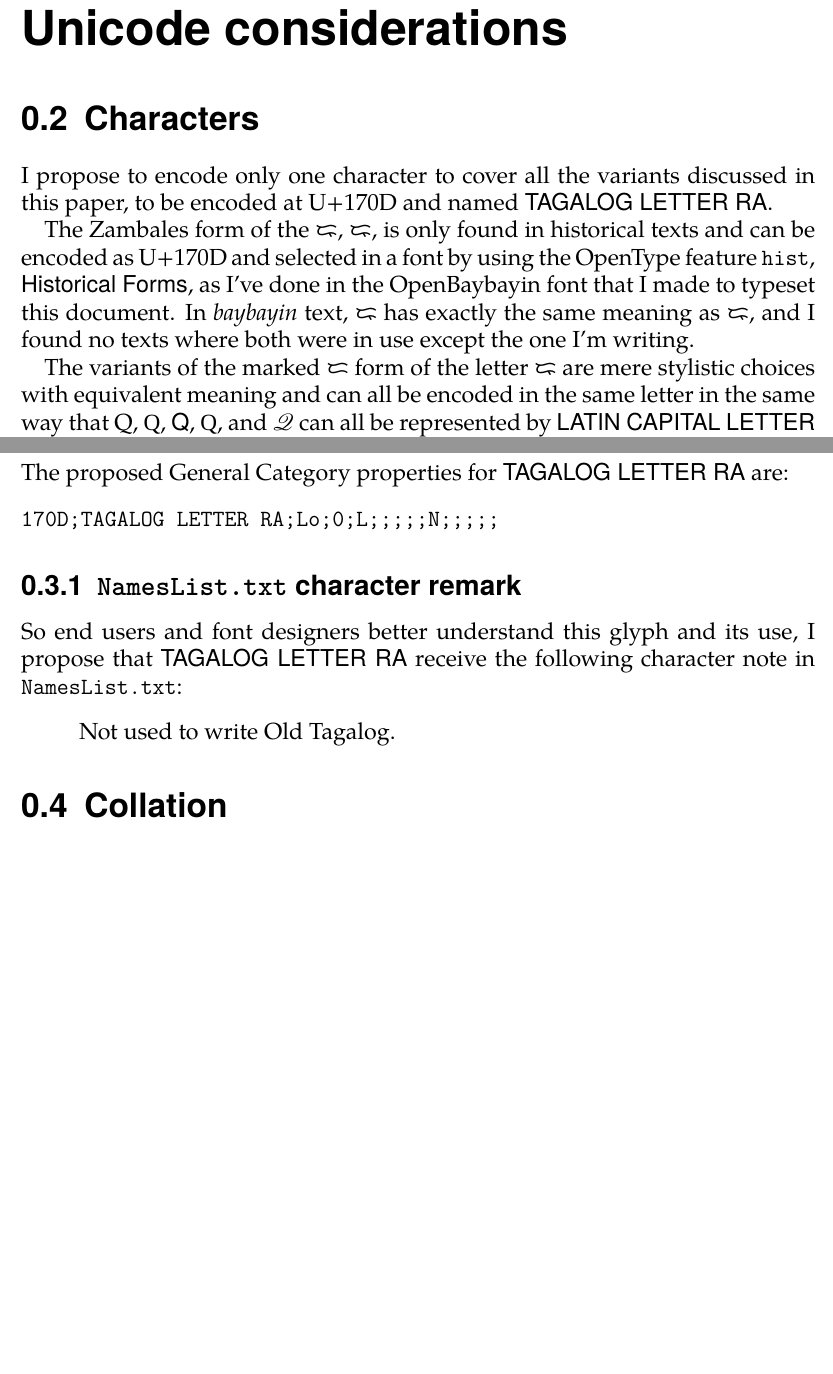
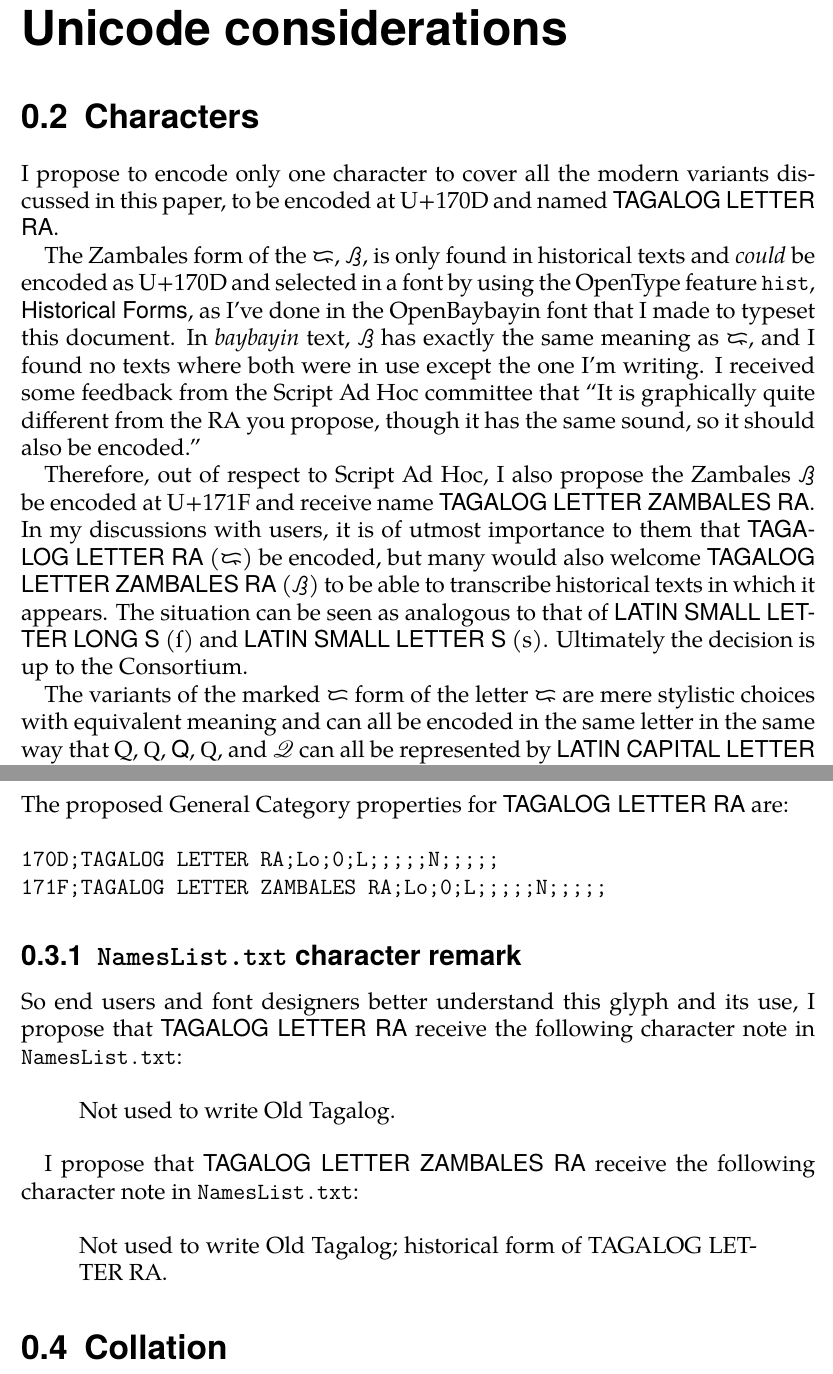
Before and after one commit to ctrlcctrlv/OpenBaybayin, a LaTeX book (tex/ra/ra.tex): two parts of pages 7 and 8 of 36 before the commit and two parts of pages 7 and 8 of 37 after it, joined at a grey line, cut so that both start at the same text, the shorter picture padded with empty space. Compiled offline with XeLaTeX; a missing font is replaced by an installed copy or a similar font.

Commit message:
Add Script ad hoc comments

```diff
--- a/tex/ra/ra.tex
+++ b/tex/ra/ra.tex
@@ -91,9 +91,11 @@ Some contemporary users of the script are okay with the ambiguity introduced by
 
 \addchap{Unicode considerations}
 \section{Characters}
-I propose to encode only one character to cover all the variants discussed in this paper, to be encoded at U+170D and named \textsf{TAGALOG LETTER RA}.
+I propose to encode only one character to cover all the modern variants discussed in this paper, to be encoded at U+170D and named \textsf{TAGALOG LETTER RA}.
 
-The Zambales form of the {\baybayin ᜍ}, {\baybayinh ᜍ}, is only found in historical texts and can be encoded as U+170D and selected in a font by using the OpenType feature \texttt{hist}, \textsf{Historical Forms}, as I've done in the OpenBaybayin font that I made to typeset this document. In {\em baybayin} text, {\baybayinh ᜍ} has exactly the same meaning as {\baybayin ᜍ}, and I found no texts where both were in use except the one I'm writing.
+The Zambales form of the {\baybayin ᜍ}, {\baybayinh ᜍ}, is only found in historical texts and {\em could} be encoded as U+170D and selected in a font by using the OpenType feature \texttt{hist}, \textsf{Historical Forms}, as I've done in the OpenBaybayin font that I made to typeset this document. In {\em baybayin} text, {\baybayinh ᜍ} has exactly the same meaning as {\baybayin ᜍ}, and I found no texts where both were in use except the one I'm writing. I received some feedback from the Script Ad Hoc committee that ``It is graphically quite different from the RA you propose, though it has the same sound, so it should also be encoded.''
+
+Therefore, out of respect to Script Ad Hoc, I also propose the Zambales {\baybayinh ᜍ} be encoded at U+171F and receive name \textsf{TAGALOG LETTER ZAMBALES RA}. In my discussions with users, it is of utmost importance to them that \textsf{TAGALOG LETTER RA} (\ra) be encoded, but many would also welcome \textsf{TAGALOG LETTER ZAMBALES RA} ({\baybayinh ᜍ}) to be able to transcribe historical texts in which it appears. The situation can be seen as analogous to that of \textsf{LATIN SMALL LETTER LONG S} (ſ) and \textsf{LATIN SMALL LETTER S} (s). Ultimately the decision is up to the Consortium.
 
 The variants of the marked {\baybayin ᜇ} form of the letter {\baybayin ᜍ} are mere stylistic choices with equivalent meaning and can all be encoded in the same letter in the same way that Q, {\textfrak{Q}}, \textsf{Q}, \cochinQ, and $\mathscr{Q}$ can all be represented by \textsf{LATIN CAPITAL LETTER Q}, U+0051, with the style chosen being based on font. Indeed, as {\em baybayin} fonts are primarily made based on handwriting, it is unsurprising that there are so many variants; in the samples I observed, other letters had many variants as well; for example, at times \na\ would have a straight center line instead of the standard squiggly one in the \na\ used in this sentence.
 
@@ -117,6 +119,7 @@ The proposed General Category properties for \textsf{TAGALOG LETTER RA} are:
 
 \begin{verbatim}
 170D;TAGALOG LETTER RA;Lo;0;L;;;;;N;;;;;
+171F;TAGALOG LETTER ZAMBALES RA;Lo;0;L;;;;;N;;;;;
 \end{verbatim}
 
 \subsection{\texttt{NamesList.txt} character remark}
@@ -127,6 +130,12 @@ So end users and font designers better understand this glyph and its use, I prop
     Not used to write Old Tagalog.
 \end{quote}
 
+I propose that \textsf{TAGALOG LETTER ZAMBALES RA} receive the following character note in \texttt{NamesList.txt}:
+
+\begin{quote}
+    Not used to write Old Tagalog; historical form of TAGALOG LETTER RA.
+\end{quote}
+
 \section{Collation}
 
 In the original proposal, Everson writes on pages three to four:
```
Also changed, not shown: OpenBaybayin.otf, tex/ra/ra.tex (9 more changed lines), 4 other files.
